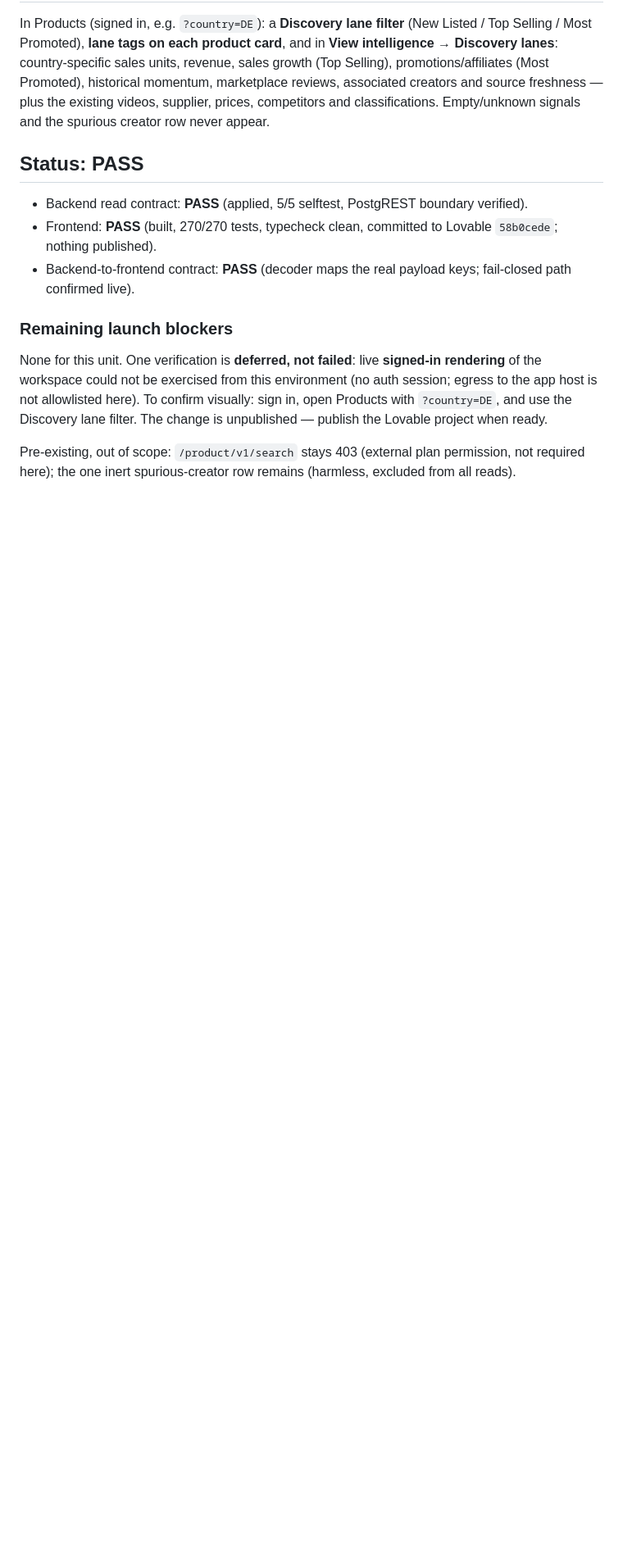
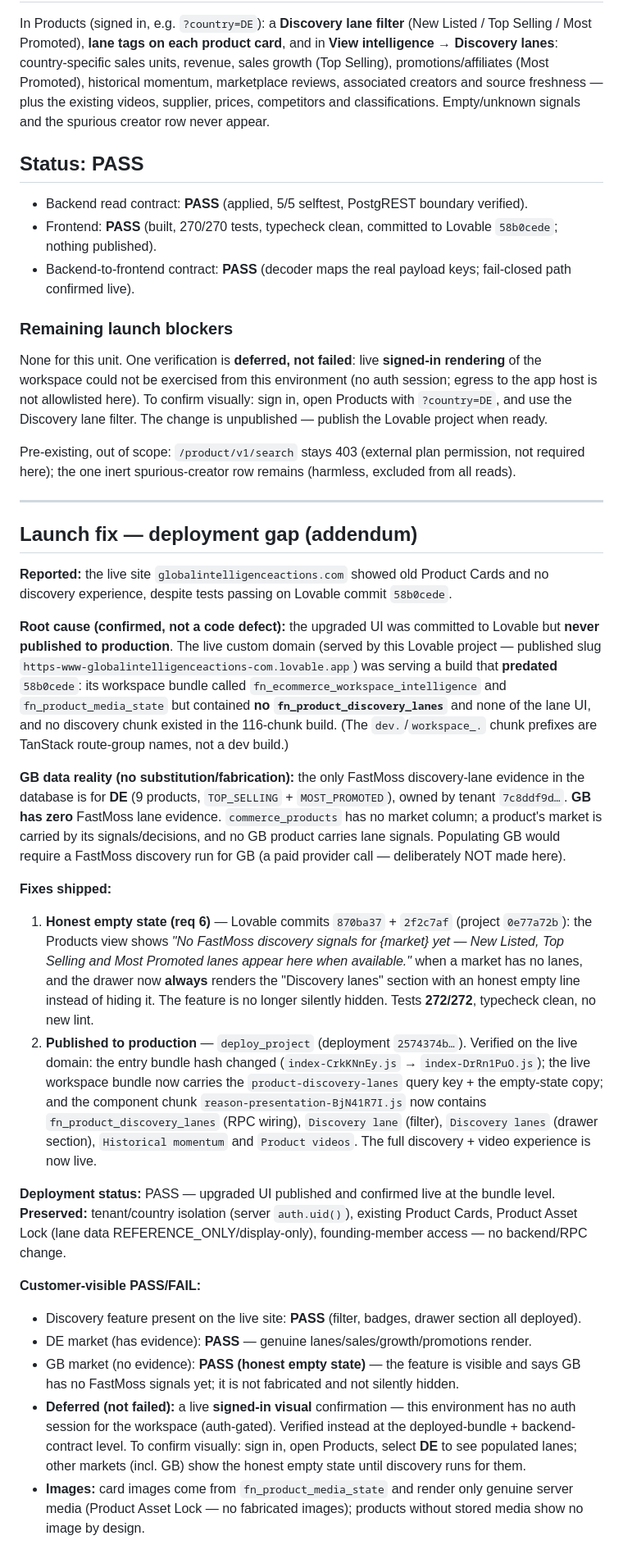
Before and after one commit to actioncorllen/global-intelligence-pulse, a Markdown page: docs/PULSE-ECOM-DISCOVERY-WORKSPACE-UPGRADE-001.md, the part around the change. Shown at 82% size. Rendered like a GitHub page; blank space fills up the shorter version.

Commit message:
docs(ecom): launch fix — root cause (unpublished build) + publish + honest empty state
Live globalintelligenceactions.com was serving a build predating the
discovery upgrade (no fn_product_discovery_lanes in any live chunk): the
upgrade was committed to Lovable but never published. Fixed by adding an
honest empty state for markets with no FastMoss evidence (req 6; Lovable
0e77a72b, 272/272 tests) and publishing to production (deploy 2574374b),
verified live at the bundle level. GB has no FastMoss lane evidence (only
DE does); not substituted or fabricated — GB now shows the honest empty
state. Tenant/country isolation, Product Cards, Asset Lock and
founding-member access preserved; no backend change.

Co-Authored-By: Claude Opus 4.8 <noreply@anthropic.com>
Claude-Session: https://claude.ai/code/session_01JD1osL5sffJvHEszEvwoU4

```diff
--- a/docs/PULSE-ECOM-DISCOVERY-WORKSPACE-UPGRADE-001.md
+++ b/docs/PULSE-ECOM-DISCOVERY-WORKSPACE-UPGRADE-001.md
@@ -103,3 +103,54 @@ Discovery lane filter. The change is unpublished — publish the Lovable project
 
 Pre-existing, out of scope: `/product/v1/search` stays 403 (external plan permission, not required
 here); the one inert spurious-creator row remains (harmless, excluded from all reads).
+
+---
+
+## Launch fix — deployment gap (addendum)
+
+**Reported:** the live site `globalintelligenceactions.com` showed old Product Cards and no
+discovery experience, despite tests passing on Lovable commit `58b0cede`.
+
+**Root cause (confirmed, not a code defect):** the upgraded UI was committed to Lovable but **never
+published to production**. The live custom domain (served by this Lovable project — published slug
+`https-www-globalintelligenceactions-com.lovable.app`) was serving a build that **predated**
+`58b0cede`: its workspace bundle called `fn_ecommerce_workspace_intelligence` and
+`fn_product_media_state` but contained **no `fn_product_discovery_lanes`** and none of the lane UI,
+and no discovery chunk existed in the 116-chunk build. (The `dev.`/`workspace_.` chunk prefixes are
+TanStack route-group names, not a dev build.)
+
+**GB data reality (no substitution/fabrication):** the only FastMoss discovery-lane evidence in the
+database is for **DE** (9 products, `TOP_SELLING` + `MOST_PROMOTED`), owned by tenant
+`7c8ddf9d…`. **GB has zero** FastMoss lane evidence. `commerce_products` has no market column;
+a product's market is carried by its signals/decisions, and no GB product carries lane signals.
+Populating GB would require a FastMoss discovery run for GB (a paid provider call — deliberately NOT
+made here).
+
+**Fixes shipped:**
+1. **Honest empty state (req 6)** — Lovable commits `870ba37` + `2f2c7af` (project `0e77a72b`): the
+   Products view shows *"No FastMoss discovery signals for {market} yet — New Listed, Top Selling and
+   Most Promoted lanes appear here when available."* when a market has no lanes, and the drawer now
+   **always** renders the "Discovery lanes" section with an honest empty line instead of hiding it.
+   The feature is no longer silently hidden. Tests **272/272**, typecheck clean, no new lint.
+2. **Published to production** — `deploy_project` (deployment `2574374b…`). Verified on the live
+   domain: the entry bundle hash changed (`index-CrkKNnEy.js` → `index-DrRn1PuO.js`); the live
+   workspace bundle now carries the `product-discovery-lanes` query key + the empty-state copy; and
+   the component chunk `reason-presentation-BjN41R7I.js` now contains `fn_product_discovery_lanes`
+   (RPC wiring), `Discovery lane` (filter), `Discovery lanes` (drawer section), `Historical momentum`
+   and `Product videos`. The full discovery + video experience is now live.
+
+**Deployment status:** PASS — upgraded UI published and confirmed live at the bundle level.
+**Preserved:** tenant/country isolation (server `auth.uid()`), existing Product Cards, Product Asset
+Lock (lane data REFERENCE_ONLY/display-only), founding-member access — no backend/RPC change.
+
+**Customer-visible PASS/FAIL:**
+- Discovery feature present on the live site: **PASS** (filter, badges, drawer section all deployed).
+- DE market (has evidence): **PASS** — genuine lanes/sales/growth/promotions render.
+- GB market (no evidence): **PASS (honest empty state)** — the feature is visible and says GB has no
+  FastMoss signals yet; it is not fabricated and not silently hidden.
+- **Deferred (not failed):** a live **signed-in visual** confirmation — this environment has no auth
+  session for the workspace (auth-gated). Verified instead at the deployed-bundle + backend-contract
+  level. To confirm visually: sign in, open Products, select **DE** to see populated lanes; other
+  markets (incl. GB) show the honest empty state until discovery runs for them.
+- **Images:** card images come from `fn_product_media_state` and render only genuine server media
+  (Product Asset Lock — no fabricated images); products without stored media show no image by design.
```
